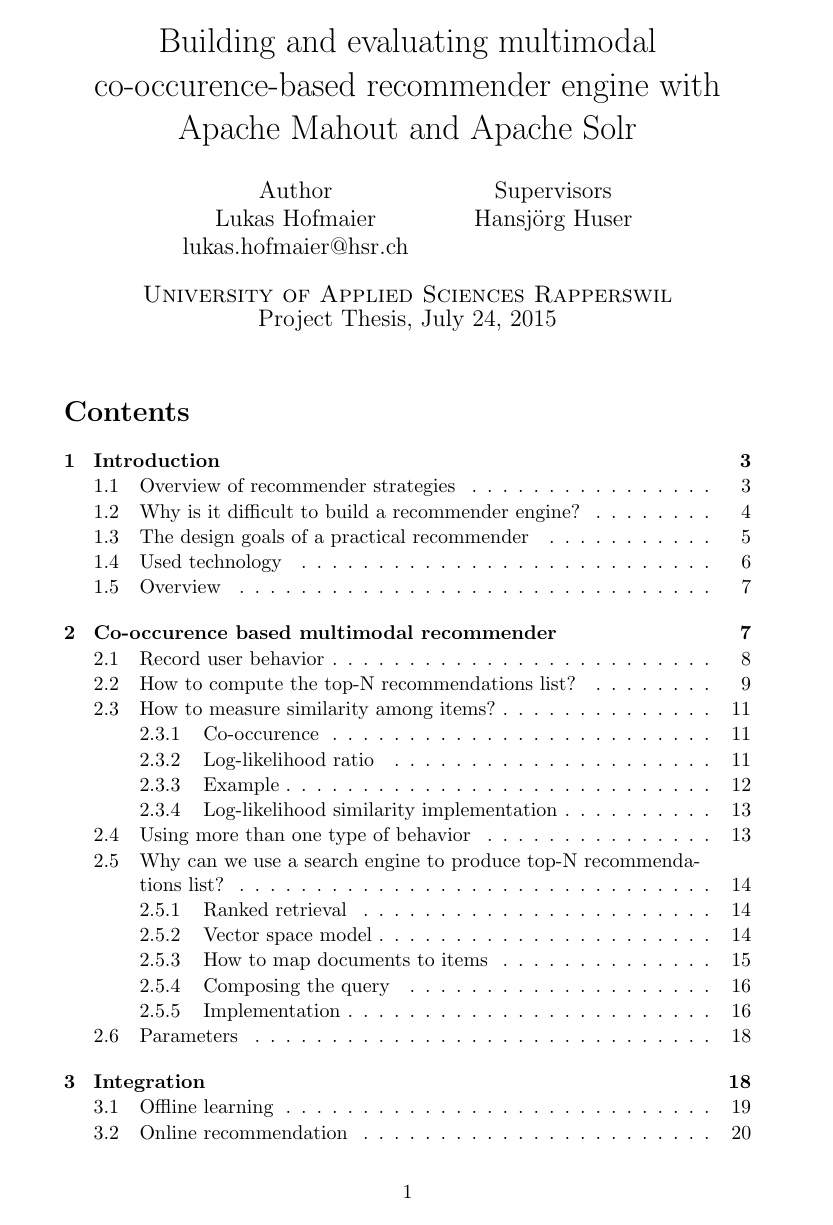
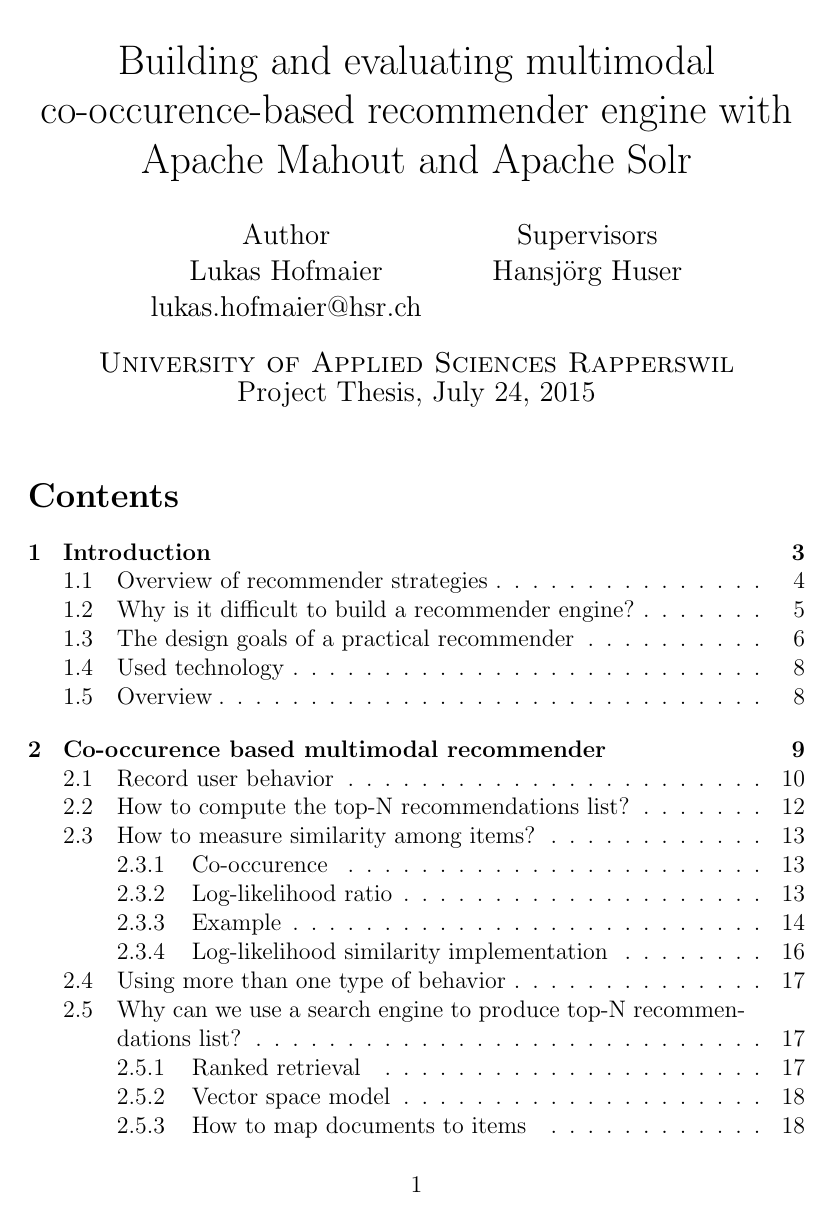
Before and after one commit to Hofmaier/comstock, a LaTeX paper (tex/master.tex): page 1 of 36 before the commit and page 1 of 44 after it. Compiled offline with pdfLaTeX.

Commit message:
schrift auf 12pt umgestellt

```diff
--- a/tex/master.tex
+++ b/tex/master.tex
@@ -1,4 +1,4 @@
-\documentclass[twoside,a4paper]{article}
+\documentclass[twoside,a4paper,12pt]{article}
 
 \usepackage{graphicx}
 \usepackage{url}
```
